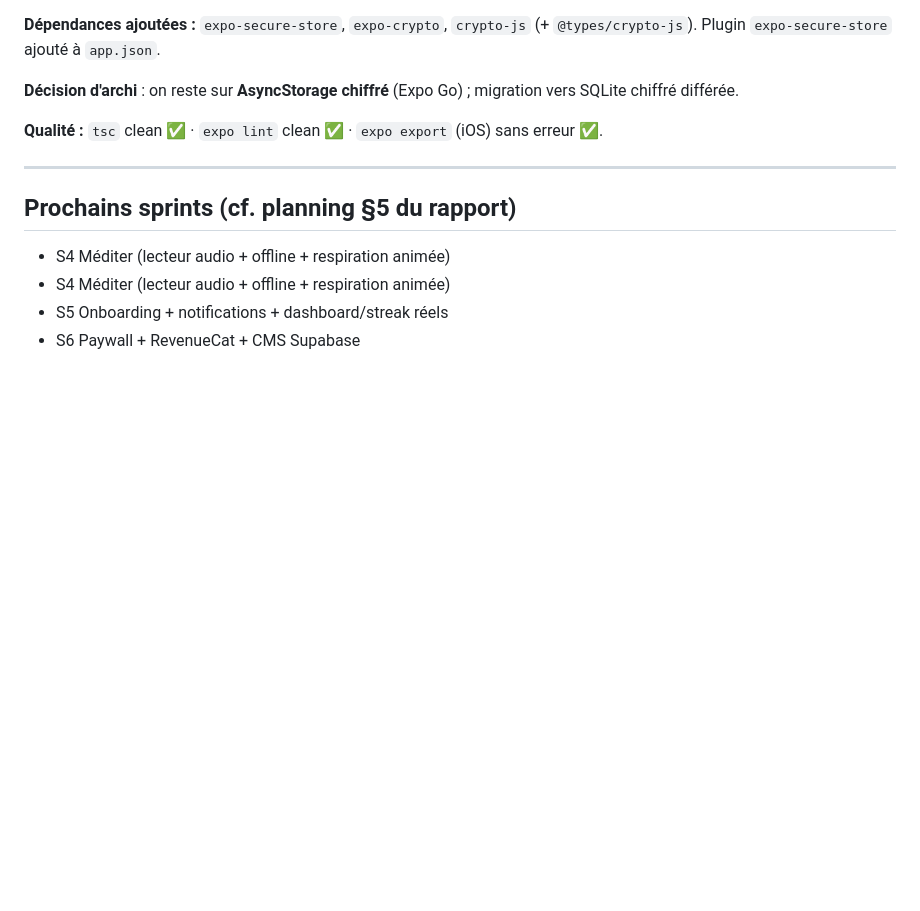
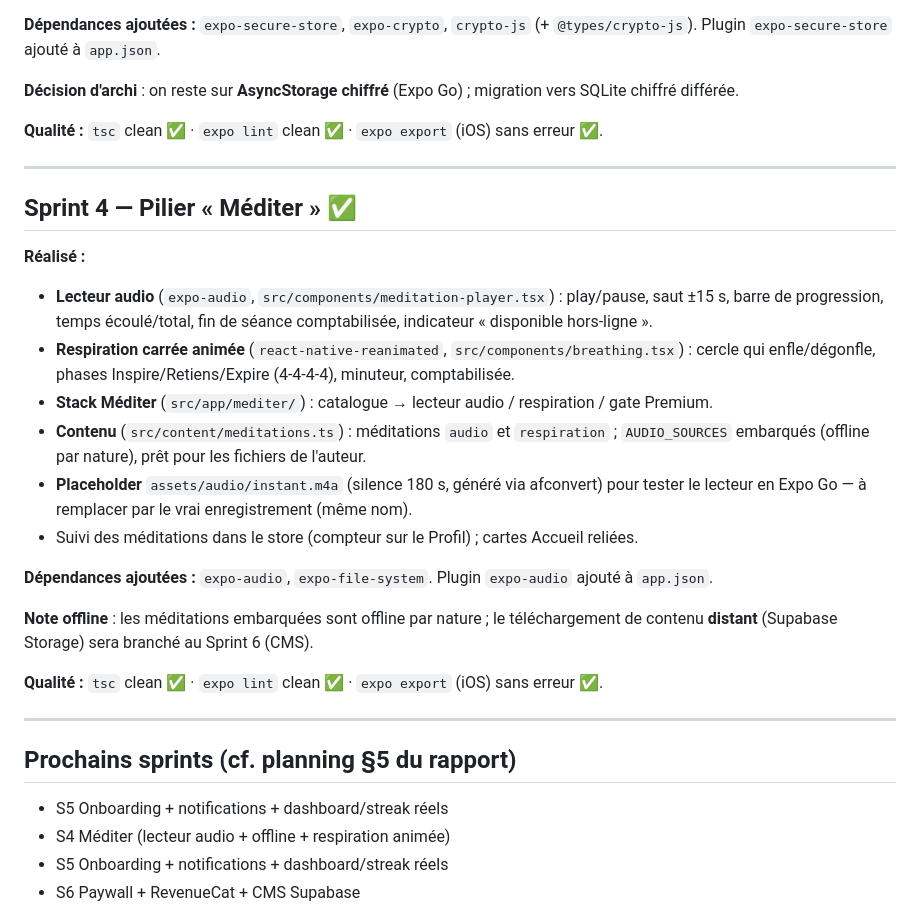
Before and after one commit to yannickbtd/sousleportique, a Markdown page: docs/05-journal-developpement.md, the part around the change. Drawn GitHub-style; blank space fills up the shorter version.

Commit message:
docs: journal de développement — Sprint 4
Co-Authored-By: Claude Opus 4.8 <noreply@anthropic.com>

```diff
--- a/docs/05-journal-developpement.md
+++ b/docs/05-journal-developpement.md
@@ -57,8 +57,26 @@
 
 ---
 
+## Sprint 4 — Pilier « Méditer » ✅
+
+**Réalisé :**
+- **Lecteur audio** (`expo-audio`, `src/components/meditation-player.tsx`) : play/pause, saut ±15 s, barre de progression, temps écoulé/total, fin de séance comptabilisée, indicateur « disponible hors-ligne ».
+- **Respiration carrée animée** (`react-native-reanimated`, `src/components/breathing.tsx`) : cercle qui enfle/dégonfle, phases Inspire/Retiens/Expire (4-4-4-4), minuteur, comptabilisée.
+- **Stack Méditer** (`src/app/mediter/`) : catalogue → lecteur audio / respiration / gate Premium.
+- **Contenu** (`src/content/meditations.ts`) : méditations `audio` et `respiration` ; `AUDIO_SOURCES` embarqués (offline par nature), prêt pour les fichiers de l'auteur.
+- **Placeholder** `assets/audio/instant.m4a` (silence 180 s, généré via afconvert) pour tester le lecteur en Expo Go — à remplacer par le vrai enregistrement (même nom).
+- Suivi des méditations dans le store (compteur sur le Profil) ; cartes Accueil reliées.
+
+**Dépendances ajoutées :** `expo-audio`, `expo-file-system`. Plugin `expo-audio` ajouté à `app.json`.
+
+**Note offline** : les méditations embarquées sont offline par nature ; le téléchargement de contenu **distant** (Supabase Storage) sera branché au Sprint 6 (CMS).
+
+**Qualité :** `tsc` clean ✅ · `expo lint` clean ✅ · `expo export` (iOS) sans erreur ✅.
+
+---
+
 ## Prochains sprints (cf. planning §5 du rapport)
-- S4 Méditer (lecteur audio + offline + respiration animée)
+- S5 Onboarding + notifications + dashboard/streak réels
 - S4 Méditer (lecteur audio + offline + respiration animée)
 - S5 Onboarding + notifications + dashboard/streak réels
 - S6 Paywall + RevenueCat + CMS Supabase
```
